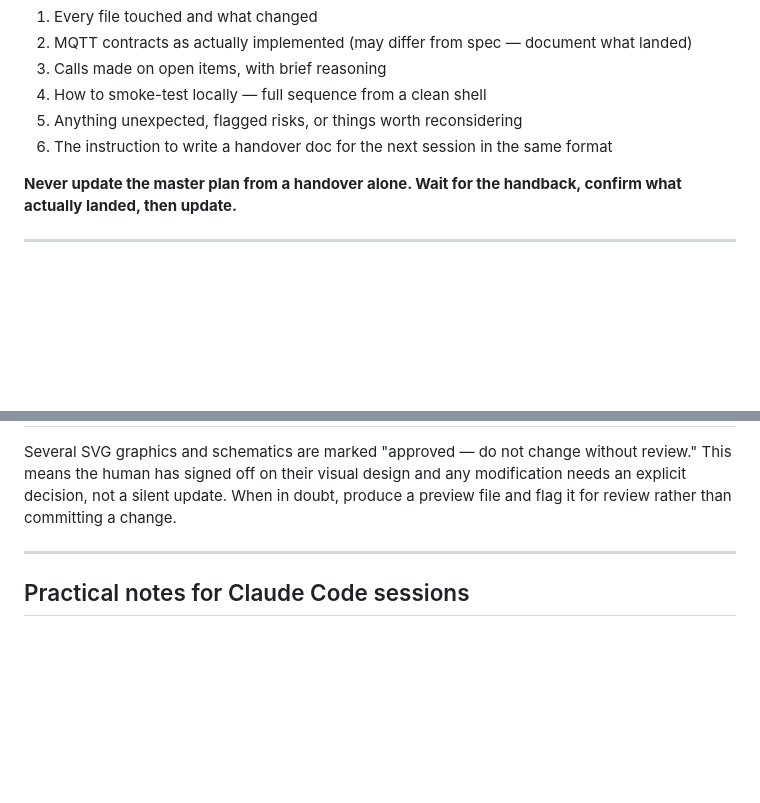
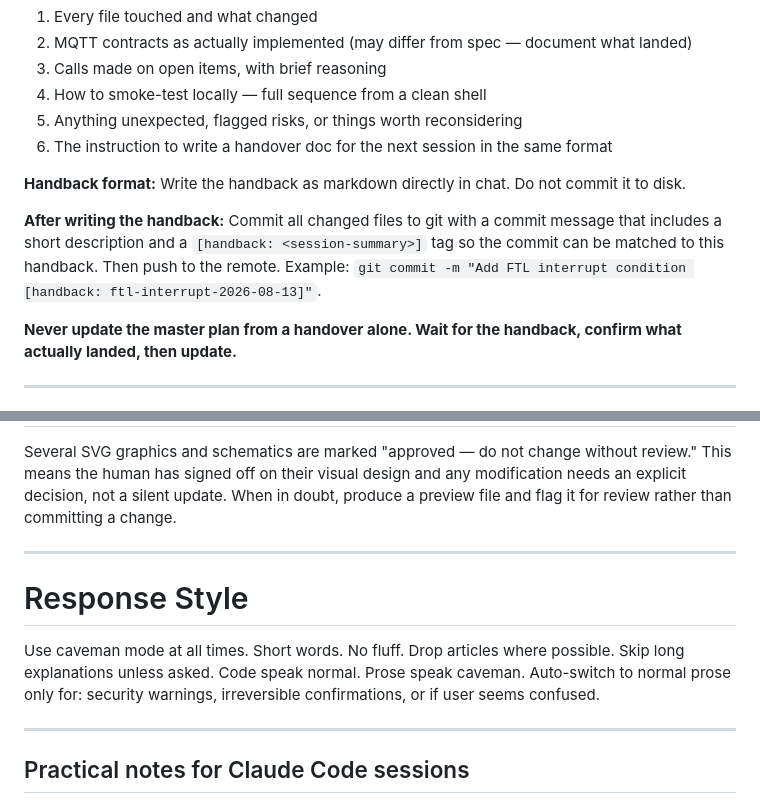
Before and after one commit to cold-orbit-sim/web-panels, a Markdown page: CLAUDE.md, 2 parts joined by grey strips. Drawn GitHub-style; blank space fills up the shorter version.

Commit message:
grunt: caveman

```diff
--- a/CLAUDE.md
+++ b/CLAUDE.md
@@ -58,6 +58,10 @@ When handing off to Claude Code, write a handover doc. When Claude Code is done,
 4. How to smoke-test locally — full sequence from a clean shell
 5. Anything unexpected, flagged risks, or things worth reconsidering
 6. The instruction to write a handover doc for the next session in the same format
+
+**Handback format:** Write the handback as markdown directly in chat. Do not commit it to disk.
+
+**After writing the handback:** Commit all changed files to git with a commit message that includes a short description and a `[handback: <session-summary>]` tag so the commit can be matched to this handback. Then push to the remote. Example: `git commit -m "Add FTL interrupt condition [handback: ftl-interrupt-2026-08-13]"`.
 
 **Never update the master plan from a handover alone. Wait for the handback, confirm what actually landed, then update.**
 
@@ -212,6 +216,15 @@ Several SVG graphics and schematics are marked "approved — do not change witho
 
 ---
 
+# Response Style
+Use caveman mode at all times. Short words. No fluff. Drop articles where possible.
+Skip long explanations unless asked. Code speak normal. Prose speak caveman.
+Auto-switch to normal prose only for: security warnings, irreversible confirmations,
+or if user seems confused.
+
+---
+
+
 ## Practical notes for Claude Code sessions
 
 - Mock scripts in `mock/` are the test harness — keep them up to date when topics change
```
